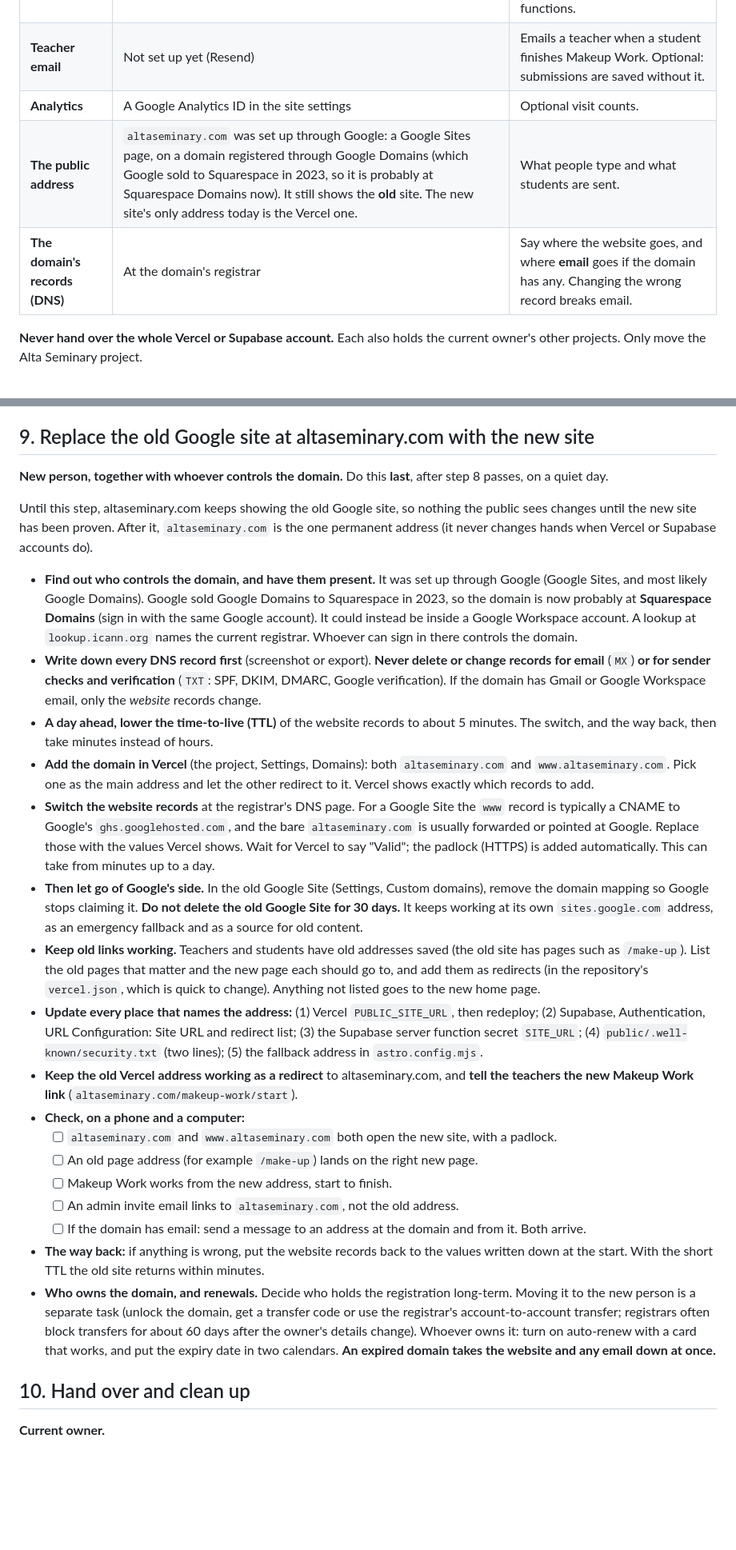
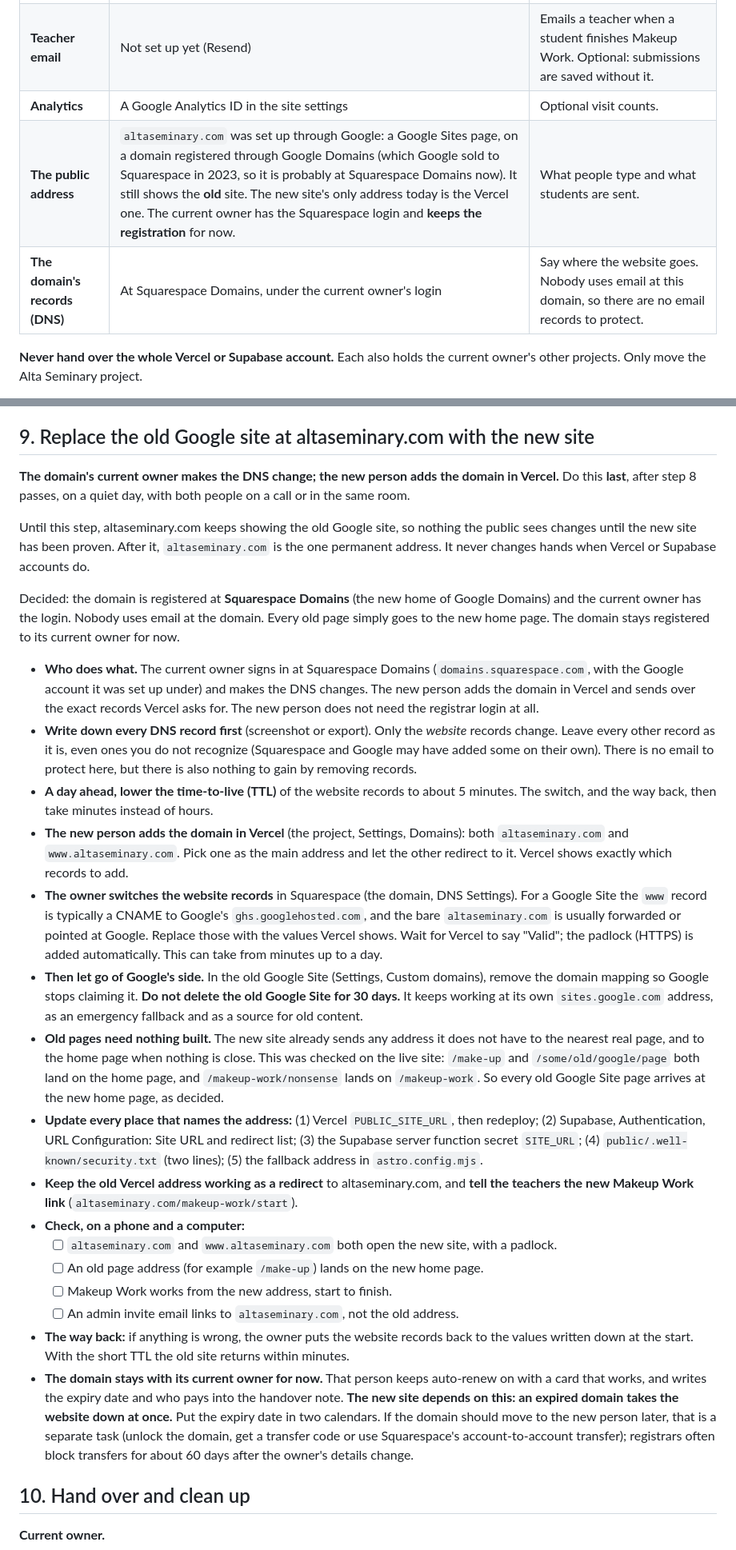
Before and after one commit to thatguy-bridger/Alta-Seminary, a Markdown page: docs/MIGRATION_PLAN.md, 2 parts joined by grey strips. Shown at 80% size. Rendered like a GitHub page; blank space fills up the shorter version.

Commit message:
Migration plan: settle step 9 with the domain answers
Squarespace Domains with the login in hand, no email on the domain, every old page goes to the new home page (already
how the site's 404 behaves, checked on the live site), and the domain stays with its current owner for now. The owner
makes the DNS change while the new person adds the domain in Vercel. Notes that teacher email from an altaseminary.com
address needs a few added records, done after the switch.

Co-Authored-By: Claude Sonnet 5.5 <noreply@anthropic.com>

```diff
--- a/docs/MIGRATION_PLAN.md
+++ b/docs/MIGRATION_PLAN.md
@@ -32,8 +32,8 @@ Do steps 3, 4 and 5 on a quiet day (not a day students need Makeup Work). Do the
 | **The data host** | Supabase project "Alta Seminary Web App" (a free account that also holds one unrelated project, "Portfolio Storage") | Holds all content, the admin logins (4), 3 file storage areas (about 115 MB), the scheduled jobs and the two small server functions. |
 | **Teacher email** | Not set up yet (Resend) | Emails a teacher when a student finishes Makeup Work. Optional: submissions are saved without it. |
 | **Analytics** | A Google Analytics ID in the site settings | Optional visit counts. |
-| **The public address** | `altaseminary.com` was set up through Google: a Google Sites page, on a domain registered through Google Domains (which Google sold to Squarespace in 2023, so it is probably at Squarespace Domains now). It still shows the **old** site. The new site's only address today is the Vercel one. | What people type and what students are sent. |
-| **The domain's records (DNS)** | At the domain's registrar | Say where the website goes, and where **email** goes if the domain has any. Changing the wrong record breaks email. |
+| **The public address** | `altaseminary.com` was set up through Google: a Google Sites page, on a domain registered through Google Domains (which Google sold to Squarespace in 2023, so it is probably at Squarespace Domains now). It still shows the **old** site. The new site's only address today is the Vercel one. The current owner has the Squarespace login and **keeps the registration** for now. | What people type and what students are sent. |
+| **The domain's records (DNS)** | At Squarespace Domains, under the current owner's login | Say where the website goes. Nobody uses email at this domain, so there are no email records to protect. |
 
 **Never hand over the whole Vercel or Supabase account.** Each also holds the current owner's other projects. Only move the Alta Seminary project.
 
@@ -117,27 +117,28 @@ The Church's text, talks and captions come from public Church addresses, and vid
 - [ ] Invite yourself as a new admin. The email arrives and its link opens the right site.
 
 ## 9. Replace the old Google site at altaseminary.com with the new site
-**New person, together with whoever controls the domain.** Do this **last**, after step 8 passes, on a quiet day.
+**The domain's current owner makes the DNS change; the new person adds the domain in Vercel.** Do this **last**, after step 8 passes, on a quiet day, with both people on a call or in the same room.
 
-Until this step, altaseminary.com keeps showing the old Google site, so nothing the public sees changes until the new site has been proven. After it, `altaseminary.com` is the one permanent address (it never changes hands when Vercel or Supabase accounts do).
+Until this step, altaseminary.com keeps showing the old Google site, so nothing the public sees changes until the new site has been proven. After it, `altaseminary.com` is the one permanent address. It never changes hands when Vercel or Supabase accounts do.
 
-- **Find out who controls the domain, and have them present.** It was set up through Google (Google Sites, and most likely Google Domains). Google sold Google Domains to Squarespace in 2023, so the domain is now probably at **Squarespace Domains** (sign in with the same Google account). It could instead be inside a Google Workspace account. A lookup at `lookup.icann.org` names the current registrar. Whoever can sign in there controls the domain.
-- **Write down every DNS record first** (screenshot or export). **Never delete or change records for email** (`MX`) **or for sender checks and verification** (`TXT`: SPF, DKIM, DMARC, Google verification). If the domain has Gmail or Google Workspace email, only the *website* records change.
+Decided: the domain is registered at **Squarespace Domains** (the new home of Google Domains) and the current owner has the login. Nobody uses email at the domain. Every old page simply goes to the new home page. The domain stays registered to its current owner for now.
+
+- **Who does what.** The current owner signs in at Squarespace Domains (`domains.squarespace.com`, with the Google account it was set up under) and makes the DNS changes. The new person adds the domain in Vercel and sends over the exact records Vercel asks for. The new person does not need the registrar login at all.
+- **Write down every DNS record first** (screenshot or export). Only the *website* records change. Leave every other record as it is, even ones you do not recognize (Squarespace and Google may have added some on their own). There is no email to protect here, but there is also nothing to gain by removing records.
 - **A day ahead, lower the time-to-live (TTL)** of the website records to about 5 minutes. The switch, and the way back, then take minutes instead of hours.
-- **Add the domain in Vercel** (the project, Settings, Domains): both `altaseminary.com` and `www.altaseminary.com`. Pick one as the main address and let the other redirect to it. Vercel shows exactly which records to add.
-- **Switch the website records** at the registrar's DNS page. For a Google Site the `www` record is typically a CNAME to Google's `ghs.googlehosted.com`, and the bare `altaseminary.com` is usually forwarded or pointed at Google. Replace those with the values Vercel shows. Wait for Vercel to say "Valid"; the padlock (HTTPS) is added automatically. This can take from minutes up to a day.
+- **The new person adds the domain in Vercel** (the project, Settings, Domains): both `altaseminary.com` and `www.altaseminary.com`. Pick one as the main address and let the other redirect to it. Vercel shows exactly which records to add.
+- **The owner switches the website records** in Squarespace (the domain, DNS Settings). For a Google Site the `www` record is typically a CNAME to Google's `ghs.googlehosted.com`, and the bare `altaseminary.com` is usually forwarded or pointed at Google. Replace those with the values Vercel shows. Wait for Vercel to say "Valid"; the padlock (HTTPS) is added automatically. This can take from minutes up to a day.
 - **Then let go of Google's side.** In the old Google Site (Settings, Custom domains), remove the domain mapping so Google stops claiming it. **Do not delete the old Google Site for 30 days.** It keeps working at its own `sites.google.com` address, as an emergency fallback and as a source for old content.
-- **Keep old links working.** Teachers and students have old addresses saved (the old site has pages such as `/make-up`). List the old pages that matter and the new page each should go to, and add them as redirects (in the repository's `vercel.json`, which is quick to change). Anything not listed goes to the new home page.
+- **Old pages need nothing built.** The new site already sends any address it does not have to the nearest real page, and to the home page when nothing is close. This was checked on the live site: `/make-up` and `/some/old/google/page` both land on the home page, and `/makeup-work/nonsense` lands on `/makeup-work`. So every old Google Site page arrives at the new home page, as decided.
 - **Update every place that names the address:** (1) Vercel `PUBLIC_SITE_URL`, then redeploy; (2) Supabase, Authentication, URL Configuration: Site URL and redirect list; (3) the Supabase server function secret `SITE_URL`; (4) `public/.well-known/security.txt` (two lines); (5) the fallback address in `astro.config.mjs`.
 - **Keep the old Vercel address working as a redirect** to altaseminary.com, and **tell the teachers the new Makeup Work link** (`altaseminary.com/makeup-work/start`).
 - **Check, on a phone and a computer:**
   - [ ] `altaseminary.com` and `www.altaseminary.com` both open the new site, with a padlock.
-  - [ ] An old page address (for example `/make-up`) lands on the right new page.
+  - [ ] An old page address (for example `/make-up`) lands on the new home page.
   - [ ] Makeup Work works from the new address, start to finish.
   - [ ] An admin invite email links to `altaseminary.com`, not the old address.
-  - [ ] If the domain has email: send a message to an address at the domain and from it. Both arrive.
-- **The way back:** if anything is wrong, put the website records back to the values written down at the start. With the short TTL the old site returns within minutes.
-- **Who owns the domain, and renewals.** Decide who holds the registration long-term. Moving it to the new person is a separate task (unlock the domain, get a transfer code or use the registrar's account-to-account transfer; registrars often block transfers for about 60 days after the owner's details change). Whoever owns it: turn on auto-renew with a card that works, and put the expiry date in two calendars. **An expired domain takes the website and any email down at once.**
+- **The way back:** if anything is wrong, the owner puts the website records back to the values written down at the start. With the short TTL the old site returns within minutes.
+- **The domain stays with its current owner for now.** That person keeps auto-renew on with a card that works, and writes the expiry date and who pays into the handover note. **The new site depends on this: an expired domain takes the website down at once.** Put the expiry date in two calendars. If the domain should move to the new person later, that is a separate task (unlock the domain, get a transfer code or use Squarespace's account-to-account transfer); registrars often block transfers for about 60 days after the owner's details change.
 
 ## 10. Hand over and clean up
 **Current owner.**
```
Also changed, not shown: other parts of docs/MIGRATION_PLAN.md (+3 -3 lines).
